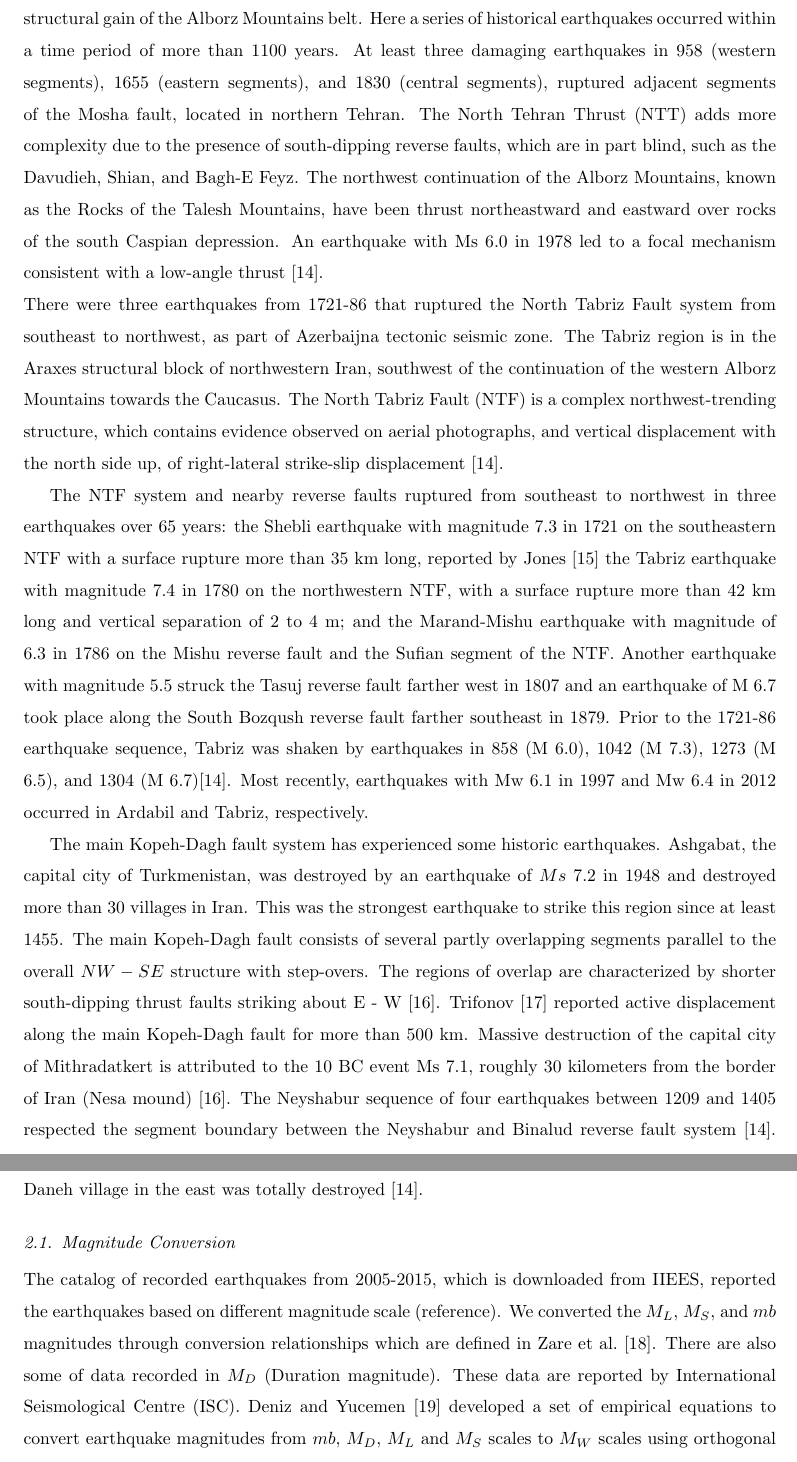
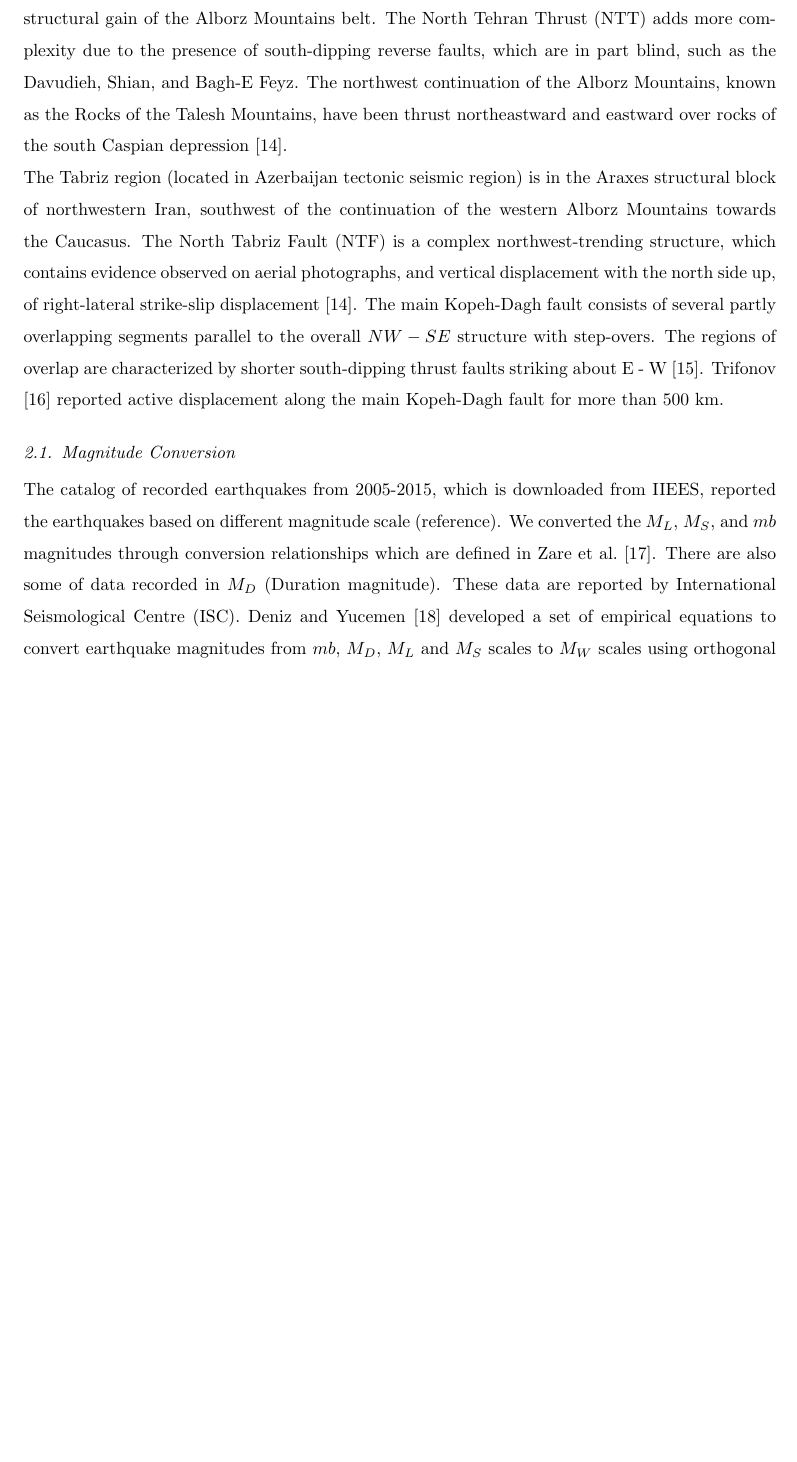
Before and after one commit to ASEIS/iran-vg, a LaTeX paper (main.tex, which reads seismicity.tex): two parts of pages 4 and 5 of 13 before the commit and part of page 4 of 12 after it, the two joined at a grey line, cut so that both start at the same text, the shorter picture padded with empty space. Compiled offline with pdfLaTeX.

Commit message:
Reduce the seismicity part and remove the earthquakes.

```diff
--- a/seismicity.tex
+++ b/seismicity.tex
@@ -14,20 +14,13 @@ Iran is situated over Himalayan-Alpide seismic belt, which has frequently experi
 
 
 \noindent
-Alborz tectonic seismic region has active reverse faults, which are parallel to the northwest-trending structural gain of the Alborz Mountains belt. Here a series of historical earthquakes occurred within a time period of more than 1100 years. At least three damaging earthquakes in 958 (western segments), 1655 (eastern segments), and 1830 (central segments), ruptured adjacent segments of the Mosha fault, located in northern Tehran.  The North Tehran Thrust (NTT) adds more complexity due to the presence of south-dipping reverse faults, which are in part blind, such as the Davudieh, Shian, and Bagh-E Feyz.
-The northwest continuation of the Alborz Mountains, known as the Rocks of the Talesh Mountains, have been thrust northeastward and eastward over rocks of the south Caspian depression. An earthquake with Ms 6.0 in 1978 led to a focal mechanism consistent with a low-angle thrust \citep{Berberian1999}.
+Alborz tectonic seismic region has active reverse faults, which are parallel to the northwest-trending structural gain of the Alborz Mountains belt. The North Tehran Thrust (NTT) adds more complexity due to the presence of south-dipping reverse faults, which are in part blind, such as the Davudieh, Shian, and Bagh-E Feyz.
+The northwest continuation of the Alborz Mountains, known as the Rocks of the Talesh Mountains, have been thrust northeastward and eastward over rocks of the south Caspian depression \citep{Berberian1999}.
 
 \noindent
-There were three earthquakes from 1721-86 that ruptured the North Tabriz Fault system from southeast to northwest, as part of Azerbaijna tectonic seismic zone. The Tabriz region is in the Araxes structural block of northwestern Iran, southwest of the continuation of the western Alborz Mountains towards the Caucasus. The North Tabriz Fault (NTF) is a complex northwest-trending structure, which contains evidence observed on aerial photographs, and vertical displacement with the north side up, of right-lateral strike-slip displacement \citep{Berberian1999}.
-
-The NTF system and nearby reverse faults ruptured from southeast to northwest in three earthquakes over 65 years: the Shebli earthquake with magnitude 7.3 in 1721 on the southeastern NTF with a surface rupture more than 35 km long, reported by \citet{Jones1834} the Tabriz earthquake with magnitude 7.4 in 1780 on the northwestern NTF, with a surface rupture more than 42 km long and vertical separation of 2 to 4 m; and the Marand-Mishu earthquake with magnitude of 6.3 in 1786 on the Mishu reverse fault and the Sufian segment of the NTF. Another earthquake with  magnitude 5.5 struck the Tasuj reverse fault farther west in 1807 and an earthquake of M 6.7 took place along the South Bozqush reverse fault farther southeast in 1879. Prior to the 1721-86 earthquake sequence, Tabriz was shaken by earthquakes in 858 (M 6.0), 1042 (M 7.3), 1273 (M ~ 6.5), and 1304 (M 6.7)\citep{Berberian1999}. Most recently, earthquakes with Mw 6.1 in 1997 and Mw 6.4 in 2012 occurred in Ardabil and Tabriz, respectively.
-
-
-The main Kopeh-Dagh fault system has experienced some historic earthquakes. Ashgabat, the capital city of Turkmenistan, was destroyed by an earthquake of $Ms$ 7.2 in 1948 and destroyed more than 30 villages in Iran. This was the strongest earthquake to strike this region since at least 1455.
+ The Tabriz region (located in Azerbaijan tectonic seismic region) is in the Araxes structural block of northwestern Iran, southwest of the continuation of the western Alborz Mountains towards the Caucasus. The North Tabriz Fault (NTF) is a complex northwest-trending structure, which contains evidence observed on aerial photographs, and vertical displacement with the north side up, of right-lateral strike-slip displacement \citep{Berberian1999}.
+\noindent
 The main Kopeh-Dagh fault consists of several partly overlapping segments parallel to the overall $NW - SE$ structure with step-overs. The regions of overlap are characterized by shorter south-dipping thrust faults striking about E - W \citep{Berberian2001}. \citet{Trifonov1978} reported active displacement along the main Kopeh-Dagh fault for more than 500 km.
-Massive destruction of the capital city of Mithradatkert is attributed to the 10 BC event Ms 7.1, roughly 30 kilometers from the border of Iran (Nesa mound) \citep{Berberian2001}.
-The Neyshabur sequence of four earthquakes between 1209 and 1405 respected the segment boundary between the Neyshabur and Binalud reverse fault system \citep{Berberian1999}.
-Historical records show that in 1209, the district of Neyshabur from Neyshabur city in the west to Daneh village in the east was totally destroyed \citep{Berberian1999}.
 
 \subsection{Magnitude Conversion}
 \noindent
```
Also changed, not shown: abstract.tex (+1 -1 lines), introduction.tex (+2 -2 lines).
